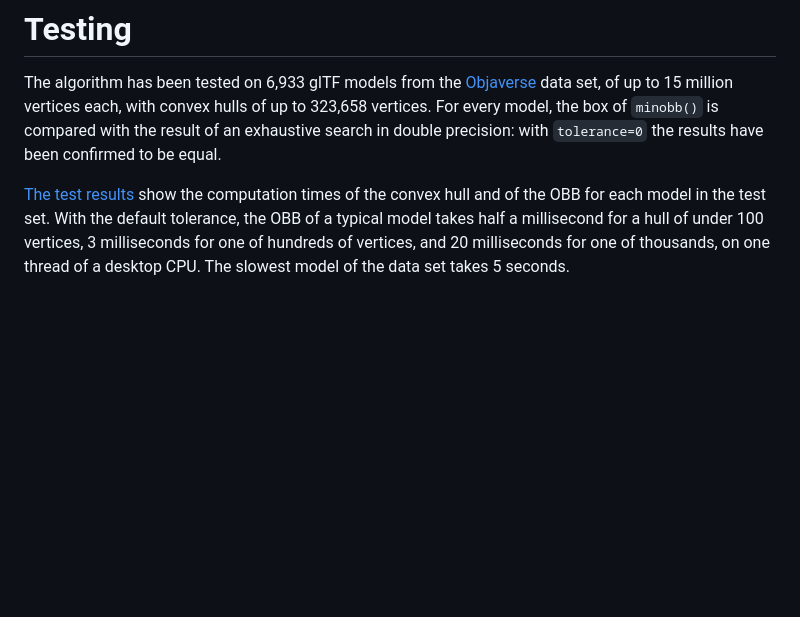
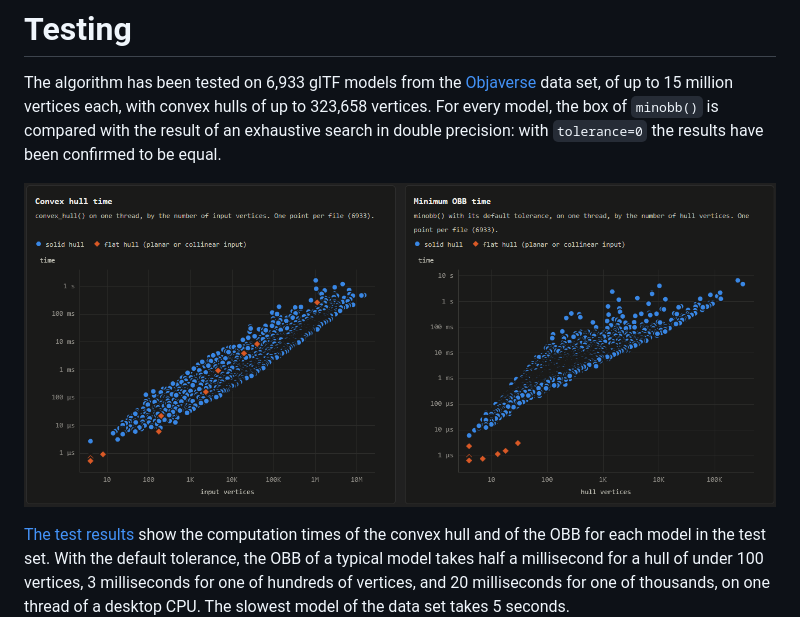
Before and after one commit to juj/minobb, a Markdown page: README.md, the part around the change. Drawn GitHub-style; pictures changed too: plots.png (added); blank space fills up the shorter version.

Commit message:
Remove poorly visualized curve fitting. Add plot screenshot.

```diff
--- a/README.md
+++ b/README.md
@@ -96,6 +96,8 @@ lake env lean Verify.lean   # prints the statements of the main theorems and the
 
 The algorithm has been tested on 6,933 glTF models from the [Objaverse](https://objaverse.allenai.org/) data set, of up to 15 million vertices each, with convex hulls of up to 323,658 vertices. For every model, the box of `minobb()` is compared with the result of an exhaustive search in double precision: with `tolerance=0` the results have been confirmed to be equal.
 
+![Plot of object vertex counts vs computation runtime](plots.png)
+
 [The test results](https://juj.github.io/minobb/site/results.html) show the computation times of the convex hull and of the OBB for each model in the test set. With the default tolerance, the OBB of a typical model takes half a millisecond for a hull of under 100 vertices, 3 milliseconds for one of hundreds of vertices, and 20 milliseconds for one of thousands, on one thread of a desktop CPU. The slowest model of the data set takes 5 seconds.
 
 ## Running tests
```
Also changed, not shown: 3 other files.
